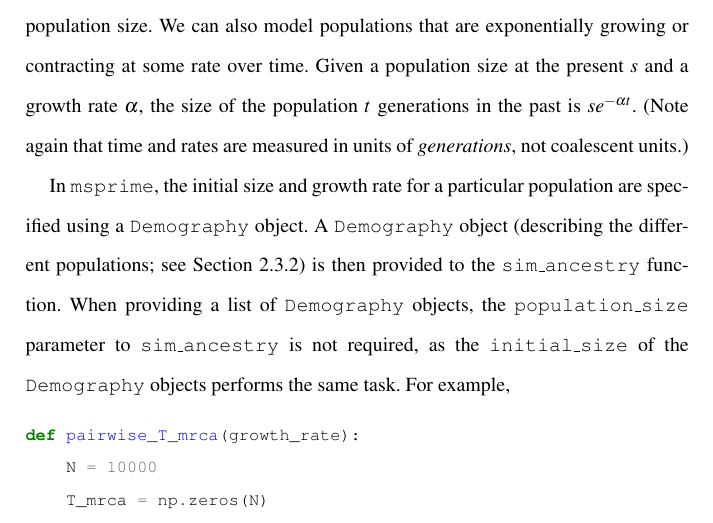
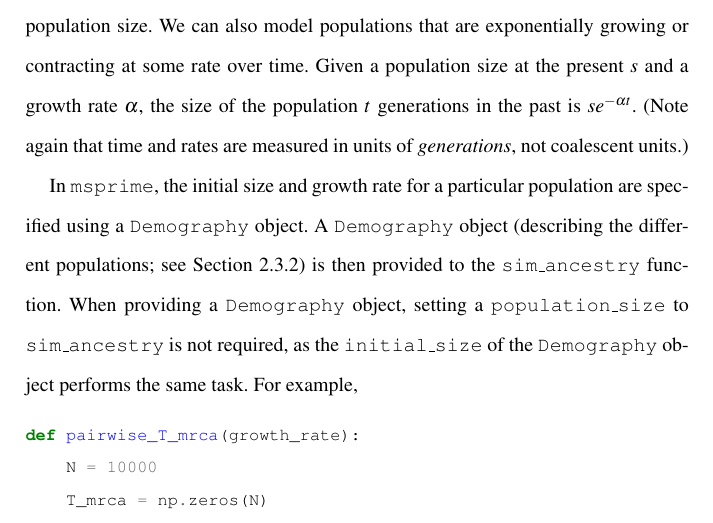
Before and after one commit to jeromekelleher/spg-chapter, a LaTeX document (chapter.tex): part of page 19 of 73, cut so that both start at the same text. Compiled offline with pdfLaTeX.

Commit message:
fix mistake: list of demography

```diff
--- a/chapter.tex
+++ b/chapter.tex
@@ -626,10 +626,10 @@ not coalescent units.)
 In \msprime, the initial size and growth rate for a particular population
 are specified using a \texttt{Demography} object. A \texttt{Demography} object
 (describing the different populations; see Section~\ref{population-structure})
-is then provided to the \texttt{sim\_ancestry} function. When providing a list of
-\texttt{Demography} objects, the \texttt{population\_size} parameter to
+is then provided to the \texttt{sim\_ancestry} function. When providing a
+\texttt{Demography} object, setting a \texttt{population\_size} to
 \texttt{sim\_ancestry} is not required, as the \texttt{initial\_size} of the
-\texttt{Demography} objects performs the same task. For example,
+\texttt{Demography} object performs the same task. For example,
 
 \begin{pythoncode}
 def pairwise_T_mrca(growth_rate):
```
